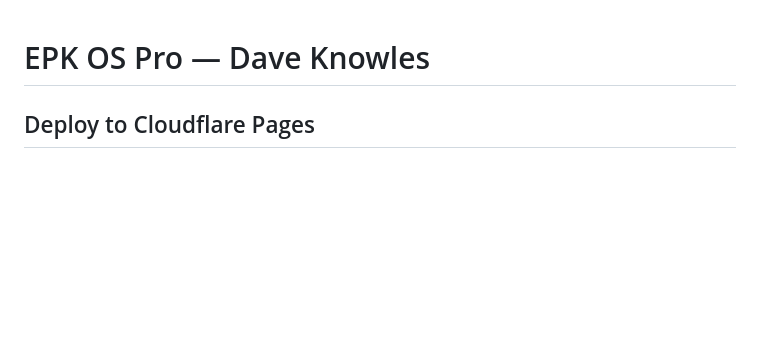
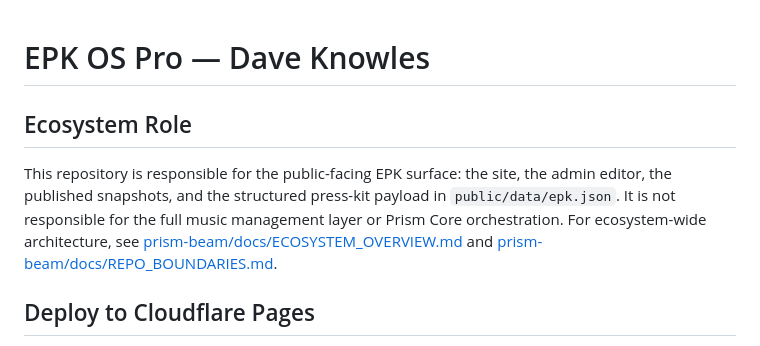
Before and after one commit to devknowsdev/EPK, a Markdown page: EPK/README.md, the part around the change. Rendered like a GitHub page; blank space fills up the shorter version.

Commit message:
docs: add ecosystem role pointer

```diff
--- a/EPK/README.md
+++ b/EPK/README.md
@@ -1,4 +1,10 @@
 # EPK OS Pro — Dave Knowles
+
+## Ecosystem Role
+
+This repository is responsible for the public-facing EPK surface: the site, the admin editor, the published snapshots, and the structured press-kit payload in `public/data/epk.json`.
+It is not responsible for the full music management layer or Prism Core orchestration.
+For ecosystem-wide architecture, see [prism-beam/docs/ECOSYSTEM_OVERVIEW.md](https://github.com/devknowsdev/prism-beam/blob/main/docs/ECOSYSTEM_OVERVIEW.md) and [prism-beam/docs/REPO_BOUNDARIES.md](https://github.com/devknowsdev/prism-beam/blob/main/docs/REPO_BOUNDARIES.md).
 
 ## Deploy to Cloudflare Pages
 
```
